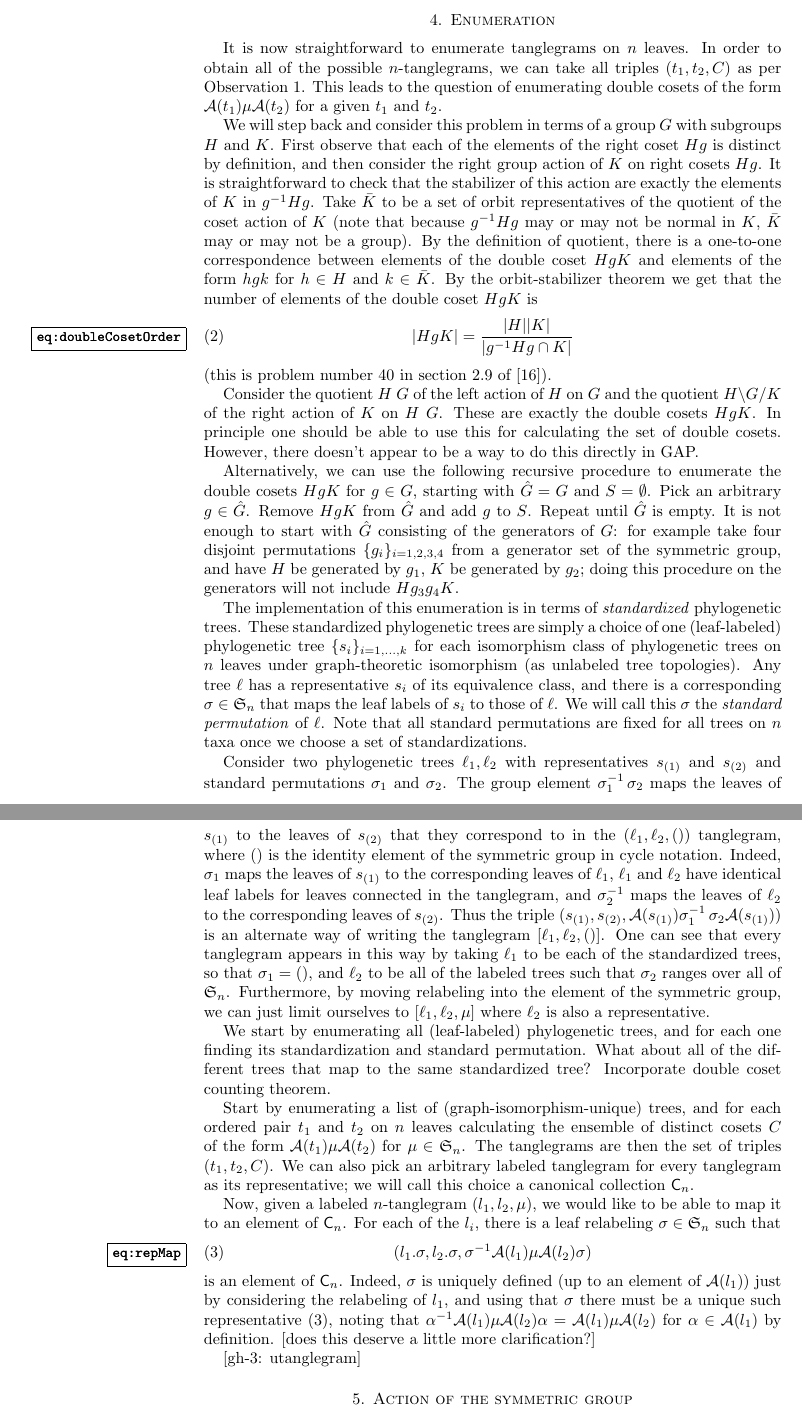
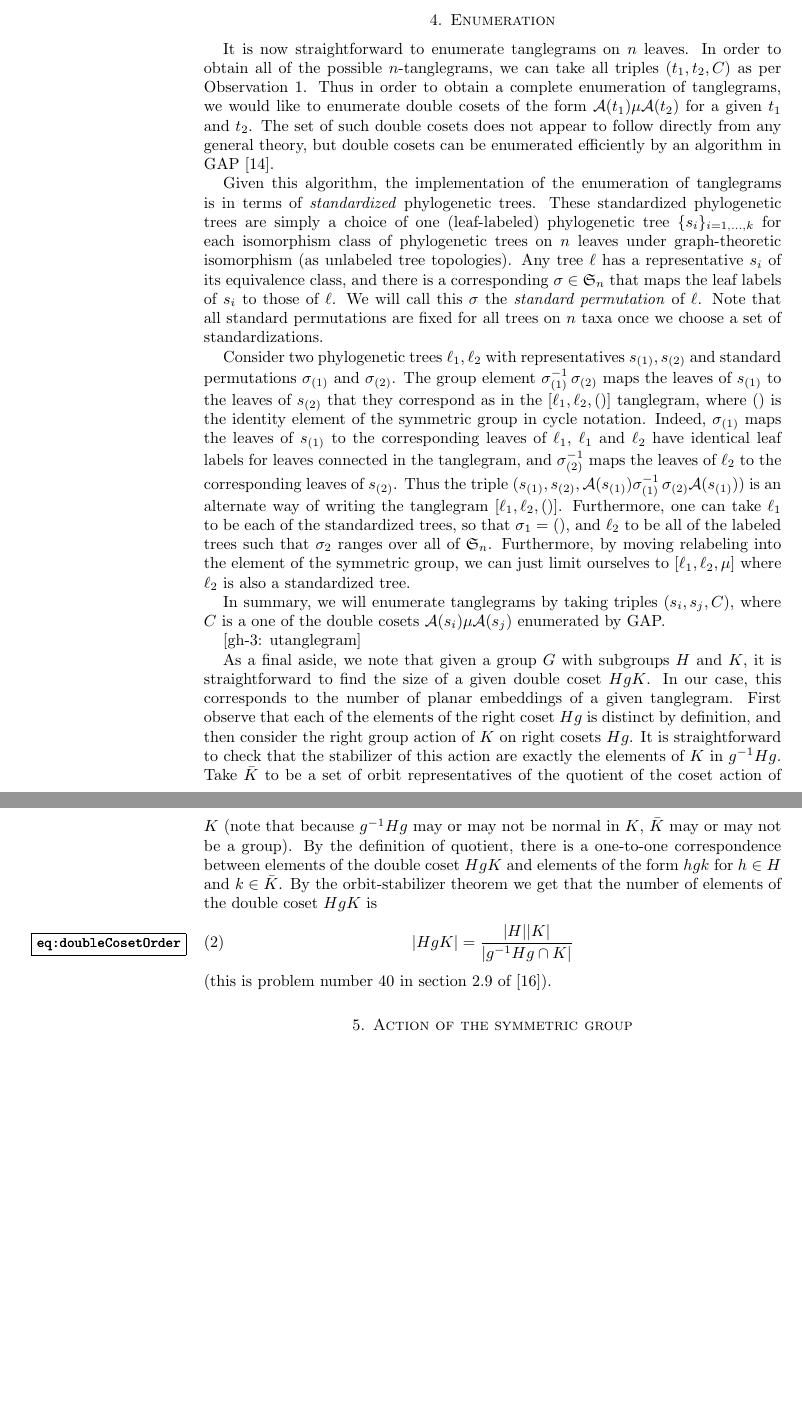
Before and after one commit to matsengrp/tangle, a LaTeX paper (tangle.tex): two parts of pages 5 and 6 of 7, joined at a grey line, cut so that both start at the same text, the shorter picture padded with empty space. Compiled offline with pdfLaTeX.

Commit message:
Fixing up tangle enumeration.

```diff
--- a/tangle.tex
+++ b/tangle.tex
@@ -23,7 +23,6 @@
 \newcommand{\ptangle}{\mathsf{X}}
 \newcommand{\tangle}{\mathsf{Y}}
 \newcommand{\ltangle}{\mathsf{L}}
-\newcommand{\ccollection}{\mathsf{C}}
 \newcommand{\id}{()}
 
 % arxivness
@@ -199,9 +198,28 @@ This last definition will be useful for concreteness.
 \section{Enumeration}
 It is now straightforward to enumerate tanglegrams on $n$ leaves.
 In order to obtain all of the possible $n$-tanglegrams, we can take all triples $(t_1, t_2, C)$ as per Observation~\ref{obs:cosetMap}.
-This leads to the question of enumerating double cosets of the form $\aut(t_1) \pairing \aut(t_2)$ for a given $t_1$ and $t_2$.
+Thus in order to obtain a complete enumeration of tanglegrams, we would like to enumerate double cosets of the form $\aut(t_1) \pairing \aut(t_2)$ for a given $t_1$ and $t_2$.
+The set of such double cosets does not appear to follow directly from any general theory, but double cosets can be enumerated efficiently by an algorithm in GAP \cite{GAP4}.
 
-We will step back and consider this problem in terms of a group $G$ with subgroups $H$ and $K$.
+Given this algorithm, the implementation of the enumeration of tanglegrams is in terms of \emph{standardized} phylogenetic trees.
+These standardized phylogenetic trees are simply a choice of one (leaf-labeled) phylogenetic tree $\{s_i\}_{i=1,\ldots,k}$ for each isomorphism class of phylogenetic trees on $n$ leaves under graph-theoretic isomorphism (as unlabeled tree topologies).
+Any tree $\ell$ has a representative $s_i$ of its equivalence class, and there is a corresponding $\sigma \in \fS_n$ that maps the leaf labels of $s_i$ to those of $\ell$.
+We will call this $\sigma$ the \emph{standard permutation} of $\ell$.
+Note that all standard permutations are fixed for all trees on $n$ taxa once we choose a set of standardizations.
+
+Consider two phylogenetic trees $\ell_1, \ell_2$ with representatives $s_{(1)}, s_{(2)}$ and standard permutations $\sigma_{(1)}$ and $\sigma_{(2)}$.
+The group element $\sigma_{(1)}^{-1} \, \sigma_{(2)}$ maps the leaves of $s_{(1)}$ to the leaves of $s_{(2)}$ that they correspond as in the $[\ell_1, \ell_2, \id]$ tanglegram, where $\id$ is the identity element of the symmetric group in cycle notation.
+Indeed, $\sigma_{(1)}$ maps the leaves of $s_{(1)}$ to the corresponding leaves of $\ell_1$, $\ell_1$ and $\ell_2$ have identical leaf labels for leaves connected in the tanglegram, and $\sigma_{(2)}^{-1}$ maps the leaves of $\ell_2$ to the corresponding leaves of $s_{(2)}$.
+Thus the triple $(s_{(1)}, s_{(2)}, \aut(s_{(1)}) \sigma_{(1)}^{-1} \, \sigma_{(2)} \aut(s_{(1)}))$ is an alternate way of writing the tanglegram $[\ell_1, \ell_2, \id]$.
+Furthermore, one can take $\ell_1$ to be each of the standardized trees, so that $\sigma_1 = \id$, and $\ell_2$ to be all of the labeled trees such that $\sigma_2$ ranges over all of $\fS_n$.
+Furthermore, by moving relabeling into the element of the symmetric group, we can just limit ourselves to $[\ell_1, \ell_2, \pairing]$ where $\ell_2$ is also a standardized tree.
+
+In summary, we will enumerate tanglegrams by taking triples $(s_i, s_j, C)$, where $C$ is a one of the double cosets $\aut(s_i) \pairing \aut(s_j)$ enumerated by GAP.
+
+[gh-3: utanglegram]
+
+As a final aside, we note that given a group $G$ with subgroups $H$ and $K$, it is straightforward to find the size of a given double coset $HgK$.
+In our case, this corresponds to the number of planar embeddings of a given tanglegram.
 First observe that each of the elements of the right coset $Hg$ is distinct by definition, and then consider the right group action of $K$ on right cosets $Hg$.
 It is straightforward to check that the stabilizer of this action are exactly the elements of $K$ in $g^{-1} H g$.
 Take $\bar K$ to be a set of orbit representatives of the quotient of the coset action of $K$ (note that because $g^{-1} H g$ may or may not be normal in $K$, $\bar K$ may or may not be a group).
@@ -213,52 +231,6 @@ By the orbit-stabilizer theorem we get that the number of elements of the double
 \end{equation}
 (this is problem number 40 in section 2.9 of \cite{herstein2006topics}).
 
-
-Consider the quotient $H \ G$ of the left action of $H$ on $G$ and the quotient $H \backslash G / K$ of the right action of $K$ on $H \ G$.
-These are exactly the double cosets $H g K$.
-In principle one should be able to use this for calculating the set of double cosets.
-However, there doesn't appear to be a way to do this directly in GAP.
-
-Alternatively, we can use the following recursive procedure to enumerate the double cosets $HgK$ for $g \in G$, starting with $\hat G = G$ and $S = \emptyset$.
-Pick an arbitrary $g \in \hat G$.
-Remove $HgK$ from $\hat G$ and add $g$ to $S$.
-Repeat until $\hat G$ is empty.
-It is not enough to start with $\hat G$ consisting of the generators of $G$: for example take four disjoint permutations $\{g_i\}_{i=1,2,3,4}$ from a generator set of the symmetric group, and have $H$ be generated by $g_1$, $K$ be generated by $g_2$; doing this procedure on the generators will not include $H g_3 g_4 K$.
-
-
-
-The implementation of this enumeration is in terms of \emph{standardized} phylogenetic trees.
-These standardized phylogenetic trees are simply a choice of one (leaf-labeled) phylogenetic tree $\{s_i\}_{i=1,\ldots,k}$ for each isomorphism class of phylogenetic trees on $n$ leaves under graph-theoretic isomorphism (as unlabeled tree topologies).
-Any tree $\ell$ has a representative $s_i$ of its equivalence class, and there is a corresponding $\sigma \in \fS_n$ that maps the leaf labels of $s_i$ to those of $\ell$.
-We will call this $\sigma$ the \emph{standard permutation} of $\ell$.
-Note that all standard permutations are fixed for all trees on $n$ taxa once we choose a set of standardizations.
-
-Consider two phylogenetic trees $\ell_1, \ell_2$ with representatives $s_{(1)}$ and $s_{(2)}$ and standard permutations $\sigma_1$ and $\sigma_2$.
-The group element $\sigma_1^{-1} \, \sigma_2$ maps the leaves of $s_{(1)}$ to the leaves of $s_{(2)}$ that they correspond to in the $(\ell_1, \ell_2, \id)$ tanglegram, where $\id$ is the identity element of the symmetric group in cycle notation.
-Indeed, $\sigma_1$ maps the leaves of $s_{(1)}$ to the corresponding leaves of $\ell_1$, $\ell_1$ and $\ell_2$ have identical leaf labels for leaves connected in the tanglegram, and $\sigma_2^{-1}$ maps the leaves of $\ell_2$ to the corresponding leaves of $s_{(2)}$.
-Thus the triple $(s_{(1)}, s_{(2)}, \aut(s_{(1)}) \sigma_1^{-1} \, \sigma_2 \aut(s_{(1)}))$ is an alternate way of writing the tanglegram $[\ell_1, \ell_2, \id]$.
-One can see that every tanglegram appears in this way by taking $\ell_1$ to be each of the standardized trees, so that $\sigma_1 = \id$, and $\ell_2$ to be all of the labeled trees such that $\sigma_2$ ranges over all of $\fS_n$.
-Furthermore, by moving relabeling into the element of the symmetric group, we can just limit ourselves to $[\ell_1, \ell_2, \pairing]$ where $\ell_2$ is also a representative.
-
-
-We start by enumerating all (leaf-labeled) phylogenetic trees, and for each one finding its standardization and standard permutation.
-What about all of the different trees that map to the same standardized tree?
-Incorporate double coset counting theorem.
-
-Start by enumerating a list of (graph-isomorphism-unique) trees, and for each ordered pair $t_1$ and $t_2$ on $n$ leaves calculating the ensemble of distinct cosets $C$ of the form $\aut(t_1) \pairing \aut(t_2)$ for $\pairing \in \fS_n$.
-The tanglegrams are then the set of triples $(t_1, t_2, C)$.
-We can also pick an arbitrary labeled tanglegram for every tanglegram as its representative; we will call this choice a canonical collection $\ccollection_n$.
-
-Now, given a labeled $n$-tanglegram $(l_1, l_2, \pairing)$, we would like to be able to map it to an element of $\ccollection_n$.
-For each of the $l_i$, there is a leaf relabeling $\sigma \in \fS_n$ such that
-\begin{equation}
-\label{eq:repMap}
-(l_1 . \sigma, l_2 . \sigma, \sigma^{-1} \aut(l_1) \pairing \aut(l_2) \sigma)
-\end{equation}
-is an element of $\ccollection_n$.
-Indeed, $\sigma$ is uniquely defined (up to an element of $\aut(l_1)$) just by considering the relabeling of $l_1$, and using that $\sigma$ there must be a unique such representative \eqref{eq:repMap}, noting that $\alpha^{-1} \aut(l_1) \pairing \aut(l_2) \alpha = \aut(l_1) \pairing \aut(l_2)$ for $\alpha \in \aut(l_1)$ by definition. [does this deserve a little more clarification?]
-
-[gh-3: utanglegram]
 
 
 \section{Action of the symmetric group}
```
Also changed, not shown: figures/count.pdf (added).
